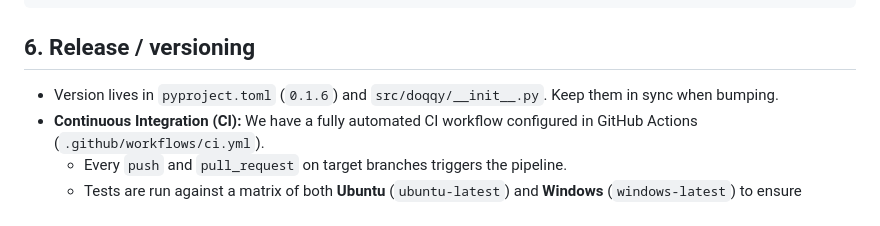
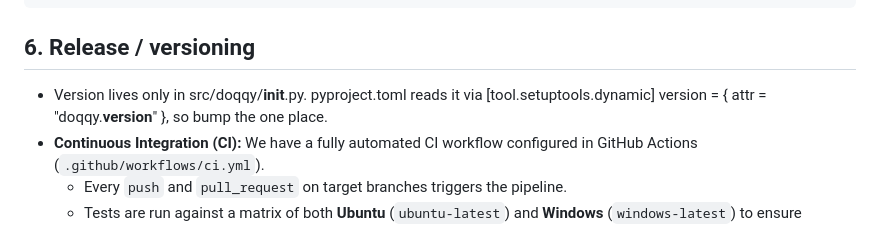
Before and after one commit to preunec-gmbh/doqqy, a Markdown page: docs/DEVELOPER-HANDOVER.md, the part around the change. GitHub-like rendering.

Commit message:
docs: update versioning instructions to reflect dynamic versioning

```diff
--- a/docs/DEVELOPER-HANDOVER.md
+++ b/docs/DEVELOPER-HANDOVER.md
@@ -293,7 +293,7 @@ ruff check . --fix
 
 ## 6. Release / versioning
 
-- Version lives in `pyproject.toml` (`0.1.6`) and `src/doqqy/__init__.py`. Keep them in sync when bumping.
+- Version lives only in src/doqqy/__init__.py. pyproject.toml reads it via [tool.setuptools.dynamic] version = { attr = "doqqy.__version__" }, so bump the one place.
 - **Continuous Integration (CI):** We have a fully automated CI workflow configured in GitHub Actions (`.github/workflows/ci.yml`).
   - Every `push` and `pull_request` on target branches triggers the pipeline.
   - Tests are run against a matrix of both **Ubuntu** (`ubuntu-latest`) and **Windows** (`windows-latest`) to ensure absolute cross-platform compatibility (supporting pathing differences).
```
